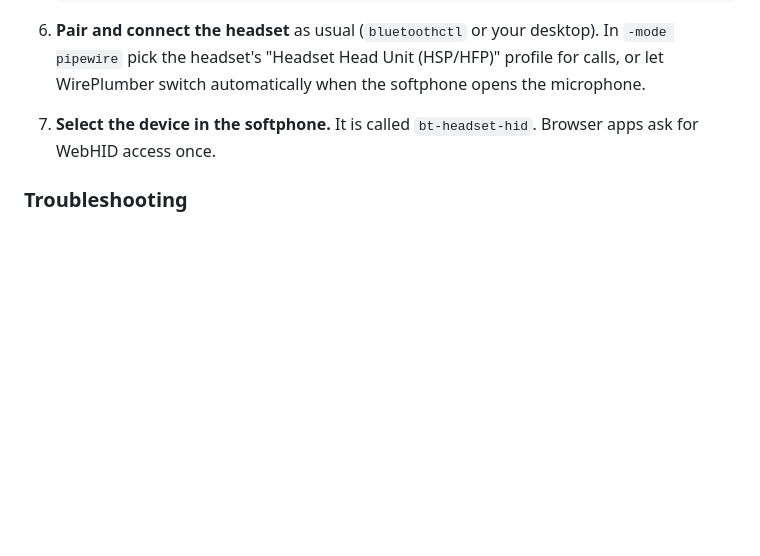
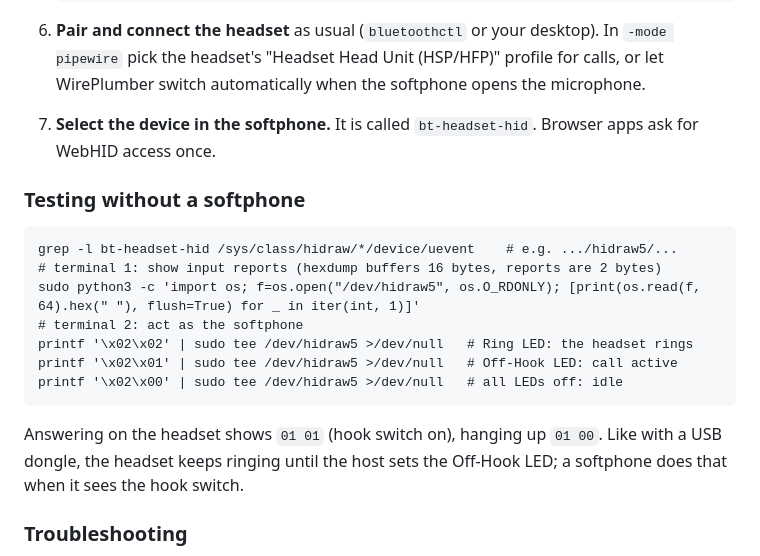
Before and after one commit to crazmoe/bt-headset-hid, a Markdown page: README.md, the part around the change. Drawn GitHub-style; blank space fills up the shorter version.

````diff
--- a/README.md
+++ b/README.md
@@ -84,6 +84,22 @@ Requirements: Linux with BlueZ, PipeWire with WirePlumber, root for installing.
 7. **Select the device in the softphone.** It is called `bt-headset-hid`. Browser apps ask for
    WebHID access once.
 
+### Testing without a softphone
+
+```
+grep -l bt-headset-hid /sys/class/hidraw/*/device/uevent    # e.g. .../hidraw5/...
+# terminal 1: show input reports (hexdump buffers 16 bytes, reports are 2 bytes)
+sudo python3 -c 'import os; f=os.open("/dev/hidraw5", os.O_RDONLY); [print(os.read(f, 64).hex(" "), flush=True) for _ in iter(int, 1)]'
+# terminal 2: act as the softphone
+printf '\x02\x02' | sudo tee /dev/hidraw5 >/dev/null   # Ring LED: the headset rings
+printf '\x02\x01' | sudo tee /dev/hidraw5 >/dev/null   # Off-Hook LED: call active
+printf '\x02\x00' | sudo tee /dev/hidraw5 >/dev/null   # all LEDs off: idle
+```
+
+Answering on the headset shows `01 01` (hook switch on), hanging up `01 00`. Like with a USB
+dongle, the headset keeps ringing until the host sets the Off-Hook LED; a softphone does that
+when it sees the hook switch.
+
 ### Troubleshooting
 
 - `org.freedesktop.ModemManager1 is already owned`: ModemManager is still running (step 3).
````
Also changed, not shown: README.de.md (+16 -0 lines).
